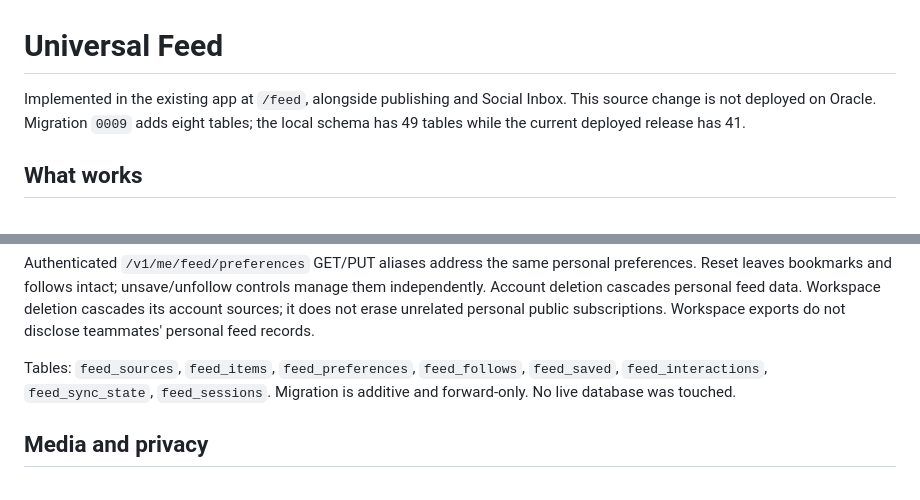
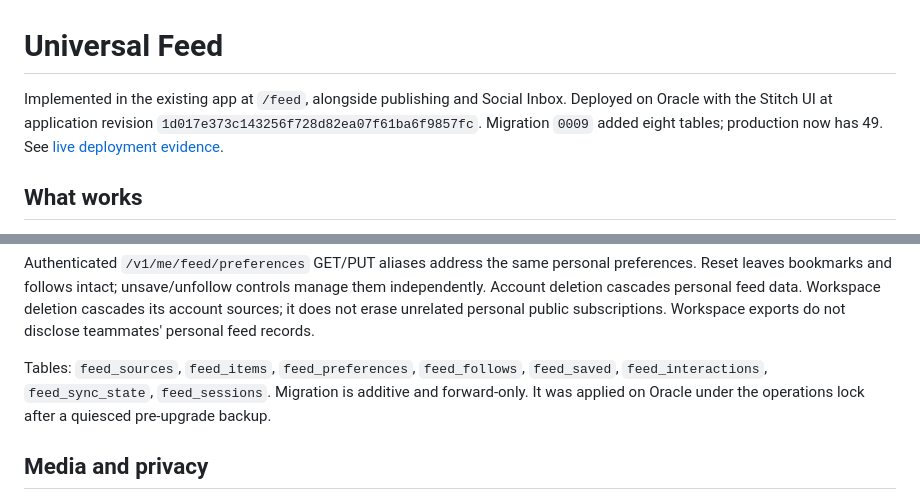
Before and after one commit to jamshidnabizada7-boop/SOCIAL-MEDIA-CONNECTOR, a Markdown page: docs/UNIVERSAL-FEED.md, 2 parts joined by grey strips. Rendered like a GitHub page.

```diff
--- a/docs/UNIVERSAL-FEED.md
+++ b/docs/UNIVERSAL-FEED.md
@@ -1,8 +1,9 @@
 # Universal Feed
 
 Implemented in the existing app at `/feed`, alongside publishing and Social Inbox.
-This source change is not deployed on Oracle. Migration `0009` adds eight tables;
-the local schema has 49 tables while the current deployed release has 41.
+Deployed on Oracle with the Stitch UI at application revision
+`1d017e373c143256f728d82ea07f61ba6f9857fc`. Migration `0009` added eight tables;
+production now has 49. See [live deployment evidence](ORACLE-STITCH-DEPLOYMENT-2026-10-29.md).
 
 ## What works
 
@@ -154,7 +155,8 @@ subscriptions. Workspace exports do not disclose teammates' personal feed record
 
 Tables: `feed_sources`, `feed_items`, `feed_preferences`, `feed_follows`,
 `feed_saved`, `feed_interactions`, `feed_sync_state`, `feed_sessions`.
-Migration is additive and forward-only. No live database was touched.
+Migration is additive and forward-only. It was applied on Oracle under the
+operations lock after a quiesced pre-upgrade backup.
 
 ## Media and privacy
 
```
Also changed, not shown: docs/ORACLE-STITCH-DEPLOYMENT-2026-10-29.md (+4 -0 lines).
